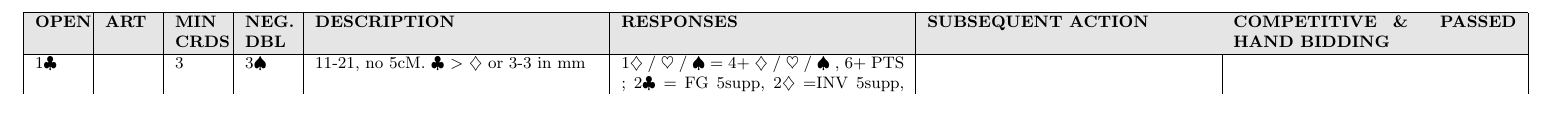
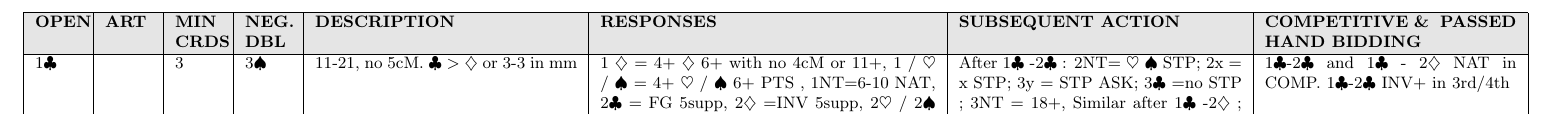
Before and after one commit to Souvik-0612/Bridge, a LaTeX document (cc.tex): part of page 2 of 3, cut so that both start at the same text. Compiled offline with pdfLaTeX.

Commit message:
cc updates

```diff
--- a/cc.tex
+++ b/cc.tex
@@ -250,16 +250,20 @@
 \end{minipage}
 
 \noindent
-\begin{tabular}{| p{9mm} | p{9mm} | p{9mm} | p{9mm} | p{54mm} | p{54mm} | p{54mm} | p{54mm} |}
+\begin{tabular}{| p{9mm} | p{9mm} | p{9mm} | p{9mm} | p{50mm} | p{64mm} | p{54mm} | p{48mm} |}
 	\hline
 	\cellcolor[gray]{0.9} \textbf{OPEN} & \cellcolor[gray]{0.9} \textbf{ART} & \cellcolor[gray]{0.9} \textbf{MIN CRDS} & \cellcolor[gray]{0.9} \textbf{NEG. DBL} & \cellcolor[gray]{0.9} \textbf{DESCRIPTION} & \cellcolor[gray]{0.9} \textbf{RESPONSES} & \cellcolor[gray]{0.9} \textbf{SUBSEQUENT ACTION} & \cellcolor[gray]{0.9} \textbf{COMPETITIVE \& \cellcolor[gray]{0.9} PASSED HAND BIDDING} \\ \hline
         %minor openings 1C
 	1\C & &3 & 3\S\ &11-21, no 5cM. \C\ $>$ \D\ or 3-3 in mm
-        & { 1\D\ / \H\ / \S\ = 4+ \D\ / \H\ / \S\ , 6+ PTS ; 2\C\ = FG 5supp, 2\D\ =INV 5supp, 2\H\ = WJS , 2\S\ =WJS, 2NT=NAT 11-12, 3\C\ =WK, 3\D\ /\H\ /\S\ =SPL, 3NT=NAT 13-15 }
-        &  & \\ \hline
+        & { 1 \D\ = 4+ \D\ 6+ with no 4cM or 11+, 1 / \H\ / \S\ = 4+ \H\ / \S\  6+ PTS , 1NT=6-10 NAT, 2\C\ = FG 5supp, 2\D\ =INV 5supp, 2\H\ /  2\S\ = WJS  , 2NT=NAT 11-12, 3\C\ =WK, 3\D\ /\H\ /\S\ =SPL, 3NT=NAT 13-15 }
+        &After 1\C\ -2\C\ :  2NT= \H\ \S\ STP; 2x = x STP; 3y = STP ASK; 3\C\ =no STP ; 3NT = 18+, Similar after 1\C\ -2\D\ ;  4\C\ = INV,  4\D\ = KCB
+        & 1\C-2\C\ and 1\C\ - 2\D\ NAT in COMP. 1\C-2\C\ INV+ in 3rd/4th \\ \hline
         %minor opening 1 diamond
 	1\D & &3 & 3\S\ &11-21, no 5cM. \D\ $>$ \C\ and not 3-3 in mm
-        &1\D\ / \H\ / \S\ = 4+ \D\ / \H\ / \S 6+PTS, \2\C\ = FG, 2\D\ =FG 4supp, 2\H\ = WJS , 2\S\ =WJS, 2NT=NAT 11-12, 3\C\ =INV 5supp, 3\D\ =WK, 3 \H\ 3\S\ 4\C\ =SPL, 3NT=NAT 13-15 & & \\ \hline
+        & 1/ \H\ / \S\ = 4+ \D\ / \H\ / \S 6+PTS, 1NT=6-10 NAT, 2\C\ = FG, 2\D\ =FG 4supp, 2\H\ /2\S\ =WJS, 2NT=NAT 11-12, 3\C\ =INV 5supp, 3\D\ =WK, 3 \H\ 3\S\ 4\C\ =SPL, 3NT=NAT 13-15
+        &After 1\D\ -2\D\ :  2NT= \H\ \S\ STP; 2x = x STP; 3y = STP ASK; 3\D\ =no STP ; 3NT = 18+, Similar after 1\D\ -3\C\ ;  4\D\ = INV,  4\H\ = KCB
+        & 1\D-2\D\ and 1\D\ - 3\C\ NAT in COMP. 1\D-2\D INV+ in 3rd/4th
+        \\ \hline
         %major openings
 	1\H & & & & & & & \\ \hline
 	& & & & & & & \\ \hline
```
